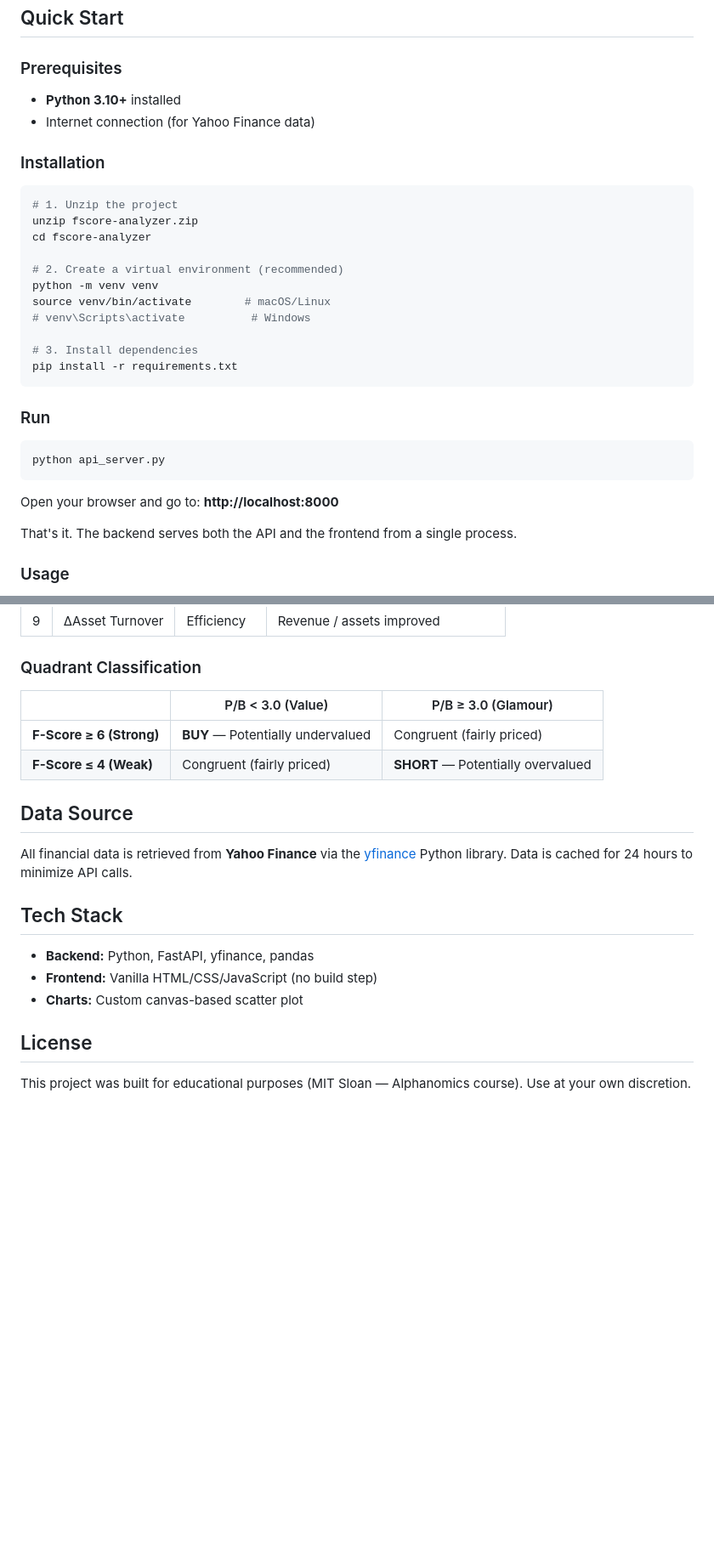
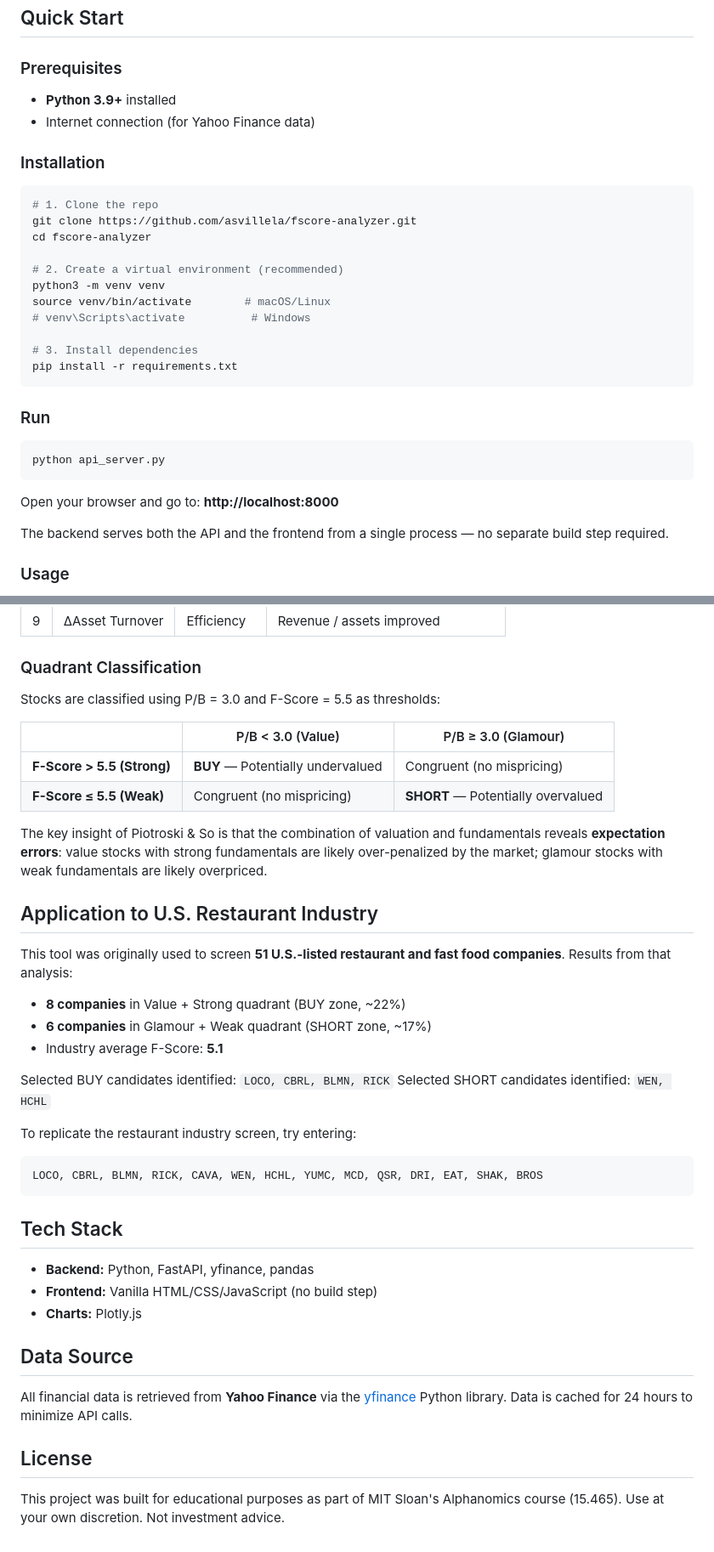
Before and after one commit to asvillela/fscore-analyzer, a Markdown page: README.md, 2 parts joined by grey strips. Shown at 85% size. GitHub-like rendering; blank space fills up the shorter version.

Commit message:
Update README with project context, team, and industry analysis
Adds MIT Sloan / Alphanomics attribution, full author list, restaurant
industry screening results, and corrected methodology thresholds (F=5.5).

Co-Authored-By: Claude Sonnet 4.6 <noreply@anthropic.com>

````diff
--- a/README.md
+++ b/README.md
@@ -18,18 +22,18 @@ A web application for evaluating publicly traded companies using the **Piotroski
 
 ### Prerequisites
 
-- **Python 3.10+** installed
+- **Python 3.9+** installed
 - Internet connection (for Yahoo Finance data)
 
 ### Installation
 
 ```bash
-# 1. Unzip the project
-unzip fscore-analyzer.zip
+# 1. Clone the repo
+git clone https://github.com/asvillela/fscore-analyzer.git
 cd fscore-analyzer
 
 # 2. Create a virtual environment (recommended)
-python -m venv venv
+python3 -m venv venv
 source venv/bin/activate        # macOS/Linux
 # venv\Scripts\activate          # Windows
 
@@ -45,7 +49,7 @@ python api_server.py
 
 Open your browser and go to: **http://localhost:8000**
 
-That's it. The backend serves both the API and the frontend from a single process.
+The backend serves both the API and the frontend from a single process — no separate build step required.
 
 ### Usage
 
@@ -77,21 +85,41 @@ The system implements the framework from:
 
 ### Quadrant Classification
 
-| | P/B < 3.0 (Value) | P/B ≥ 3.0 (Glamour) |
+Stocks are classified using P/B = 3.0 and F-Score = 5.5 as thresholds:
+
+|  | P/B < 3.0 (Value) | P/B ≥ 3.0 (Glamour) |
 |---|---|---|
-| **F-Score ≥ 6 (Strong)** | **BUY** — Potentially undervalued | Congruent (fairly priced) |
-| **F-Score ≤ 4 (Weak)** | Congruent (fairly priced) | **SHORT** — Potentially overvalued |
+| **F-Score > 5.5 (Strong)** | **BUY** — Potentially undervalued | Congruent (no mispricing) |
+| **F-Score ≤ 5.5 (Weak)** | Congruent (no mispricing) | **SHORT** — Potentially overvalued |
+
+The key insight of Piotroski & So is that the combination of valuation and fundamentals reveals **expectation errors**: value stocks with strong fundamentals are likely over-penalized by the market; glamour stocks with weak fundamentals are likely overpriced.
+
+## Application to U.S. Restaurant Industry
+
+This tool was originally used to screen **51 U.S.-listed restaurant and fast food companies**. Results from that analysis:
+
+- **8 companies** in Value + Strong quadrant (BUY zone, ~22%)
+- **6 companies** in Glamour + Weak quadrant (SHORT zone, ~17%)
+- Industry average F-Score: **5.1**
+
+Selected BUY candidates identified: `LOCO, CBRL, BLMN, RICK`
+Selected SHORT candidates identified: `WEN, HCHL`
+
+To replicate the restaurant industry screen, try entering:
+```
+LOCO, CBRL, BLMN, RICK, CAVA, WEN, HCHL, YUMC, MCD, QSR, DRI, EAT, SHAK, BROS
+```
+
+## Tech Stack
+
+- **Backend:** Python, FastAPI, yfinance, pandas
+- **Frontend:** Vanilla HTML/CSS/JavaScript (no build step)
+- **Charts:** Plotly.js
 
 ## Data Source
 
 All financial data is retrieved from **Yahoo Finance** via the [yfinance](https://github.com/ranaroussi/yfinance) Python library. Data is cached for 24 hours to minimize API calls.
 
-## Tech Stack
-
-- **Backend:** Python, FastAPI, yfinance, pandas
-- **Frontend:** Vanilla HTML/CSS/JavaScript (no build step)
-- **Charts:** Custom canvas-based scatter plot
-
 ## License
 
-This project was built for educational purposes (MIT Sloan — Alphanomics course). Use at your own discretion.
+This project was built for educational purposes as part of MIT Sloan's Alphanomics course (15.465). Use at your own discretion. Not investment advice.
````
Also changed, not shown: other parts of README.md (+9 -1 lines).
